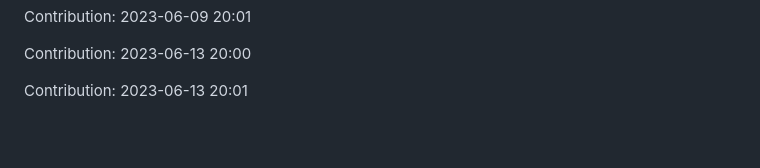
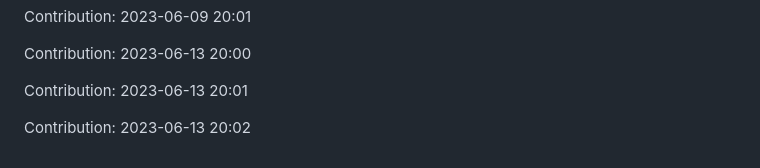
Before and after one commit to zlin1228/fair-market-value-analysis, a Markdown page: README.md, the part around the change. Drawn GitHub-style; blank space fills up the shorter version.

Commit message:
"Contribution: 2023-06-13 20:02"

```diff
--- a/README.md
+++ b/README.md
@@ -726,3 +726,5 @@ Contribution: 2023-06-09 20:01
 Contribution: 2023-06-13 20:00
 
 Contribution: 2023-06-13 20:01
+
+Contribution: 2023-06-13 20:02
```
